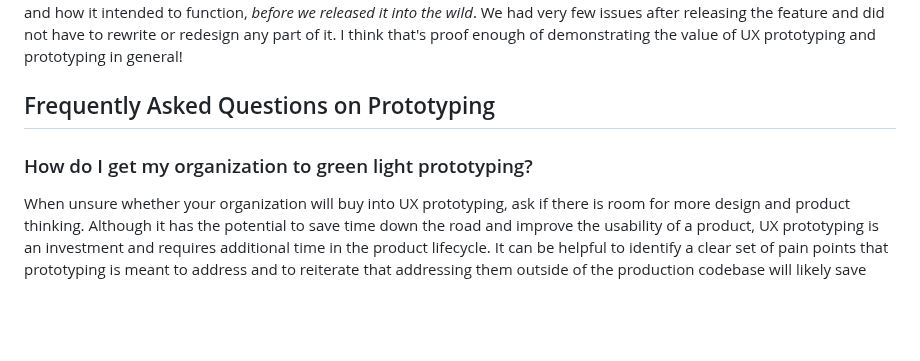
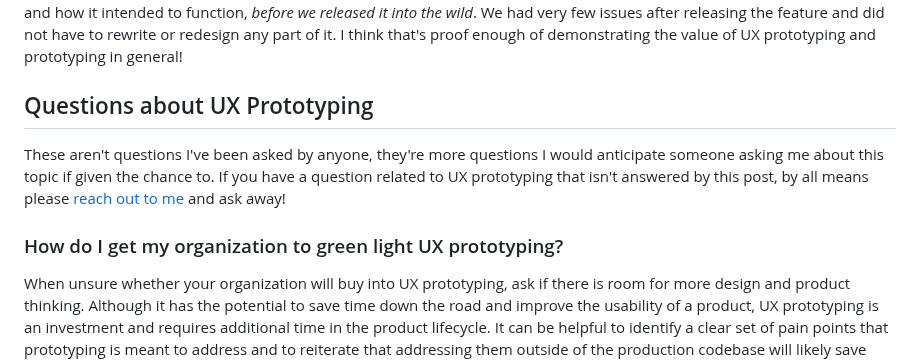
Before and after one commit to clhenrick/clhenrick.io, a Markdown page: content/blog/2025-12-29-why-prototype.md, the part around one of its changes. Rendered like a GitHub page; blank space fills up the shorter version.

Commit message:
add intro p for questions section

```diff
--- a/content/blog/2025-12-29-why-prototype.md
+++ b/content/blog/2025-12-29-why-prototype.md
@@ -178,9 +178,11 @@ While going through the UX protoyping process with the Activity Map, there were
 
 In total I created _three separate prototypes_ before building out the production code to address various levels of uncertainty in the original design concept. Putting in the extra bit of time to prototype ahead of writing production code made the software development process go much more quickly with fewer unknowns and less uncertainty. It also helped get everyone involved with the project (designers, product engineers, myself, tech lead, and CTO) on the same page about what we were building and how it intended to function, _before we released it into the wild_. We had very few issues after releasing the feature and did not have to rewrite or redesign any part of it. I think that's proof enough of demonstrating the value of UX prototyping and prototyping in general!
 
-## Frequently Asked Questions on Prototyping
+## Questions about UX Prototyping
 
-### How do I get my organization to green light prototyping?
+These aren't questions I've been asked by anyone, they're more questions I would anticipate someone asking me about this topic if given the chance to. If you have a question related to UX prototyping that isn't answered by this post, by all means please [reach out to me](/contact/) and ask away!
+
+### How do I get my organization to green light UX prototyping?
 
 When unsure whether your organization will buy into UX prototyping, ask if there is room for more design and product thinking. Although it has the potential to save time down the road and improve the usability of a product, UX prototyping is an investment and requires additional time in the product lifecycle. It can be helpful to identify a clear set of pain points that prototyping is meant to address and to reiterate that addressing them outside of the production codebase will likely save time and money by avoiding churn.
 
```
Also changed, not shown: other parts of content/blog/2025-12-29-why-prototype.md (+1 -1 lines).
